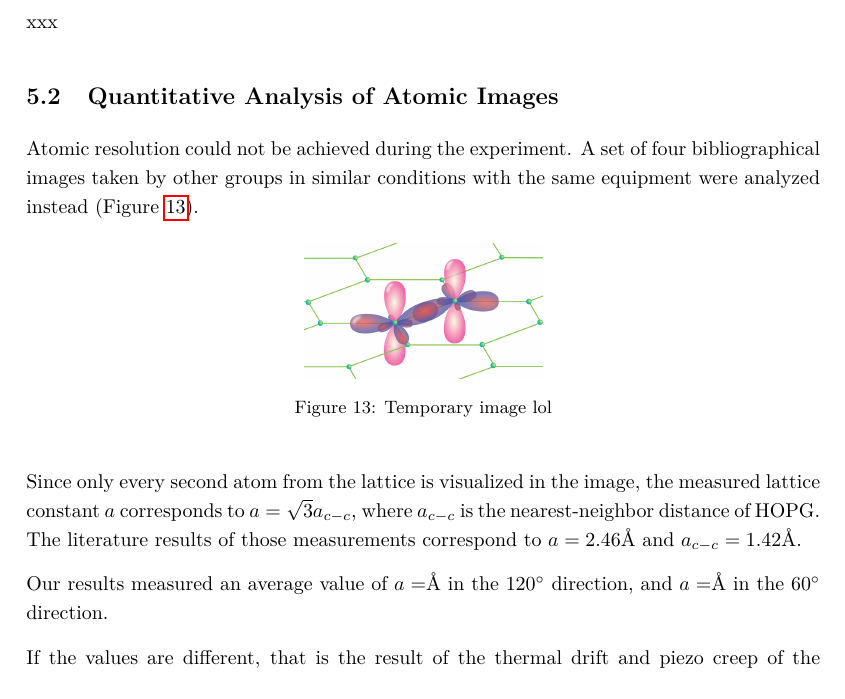
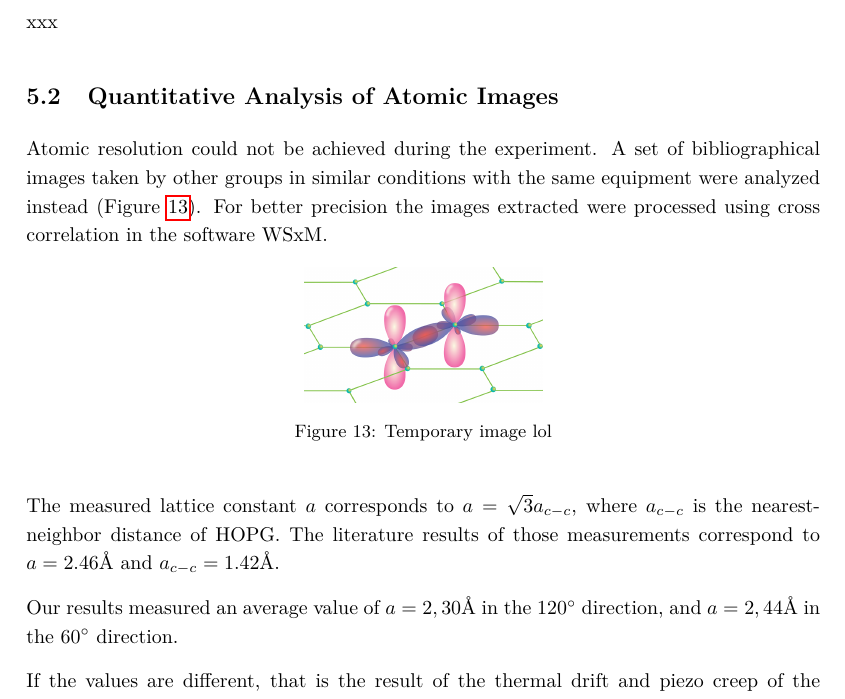
Before and after one commit to cembomembo/FP-Rastertunnelmikroskopie, a LaTeX document (Evaluation/Evaluation_STM.tex): part of page 17 of 21, cut so that both start at the same text. Compiled offline with pdfLaTeX.

Commit message:
added results for atomic resolution analysis

```diff
--- a/Evaluation/Evaluation_STM.tex
+++ b/Evaluation/Evaluation_STM.tex
@@ -637,7 +637,7 @@ The FFT analysis also helps identify distortions such as shear, compression, or
 xxx
 
 \subsection{Quantitative Analysis of Atomic Images}
-Atomic resolution could not be achieved during the experiment. A set of four bibliographical images taken by other groups in similar conditions with the same equipment were analyzed instead (Figure~\ref{fig:atomic_resolution}).
+Atomic resolution could not be achieved during the experiment. A set of bibliographical images taken by other groups in similar conditions with the same equipment were analyzed instead (Figure~\ref{fig:atomic_resolution}). For better precision the images extracted were processed using cross correlation in the software WSxM.
 
 \begin{figure}[H]
     \centering
@@ -646,9 +646,9 @@ Atomic resolution could not be achieved during the experiment. A set of four bib
     \label{fig:atomic_resolution}
 \end{figure}
 
-Since only every second atom from the lattice is visualized in the image, the measured lattice constant $a$ corresponds to $a=\sqrt{3}a_{c-c}$, where $a_{c-c}$ is the nearest-neighbor distance of HOPG. The literature results of those measurements correspond to $a=2.46$\AA~and $a_{c-c}=1.42$\AA.
+The measured lattice constant $a$ corresponds to $a=\sqrt{3}a_{c-c}$, where $a_{c-c}$ is the nearest-neighbor distance of HOPG. The literature results of those measurements correspond to $a=2.46$\AA~and $a_{c-c}=1.42$\AA.
 
-Our results measured an average value of $a=$\AA~in the \ang{120} direction, and $a=$\AA~in the \ang{60} direction.
+Our results measured an average value of $a=2,30$\AA~in the \ang{120} direction, and $a=2,44$\AA~in the \ang{60} direction.
 
 If the values are different, that is the result of the thermal drift and piezo creep of the temperature at which the experiment was executed.
 
```
Also changed, not shown: resources/figures/atomic/atomic_resolution.jpg (added), resources/figures/atomic/atomic_resolution_auto_120.jpg (added), resources/figures/atomic/atomic_resolution_auto_60.jpg (added).
